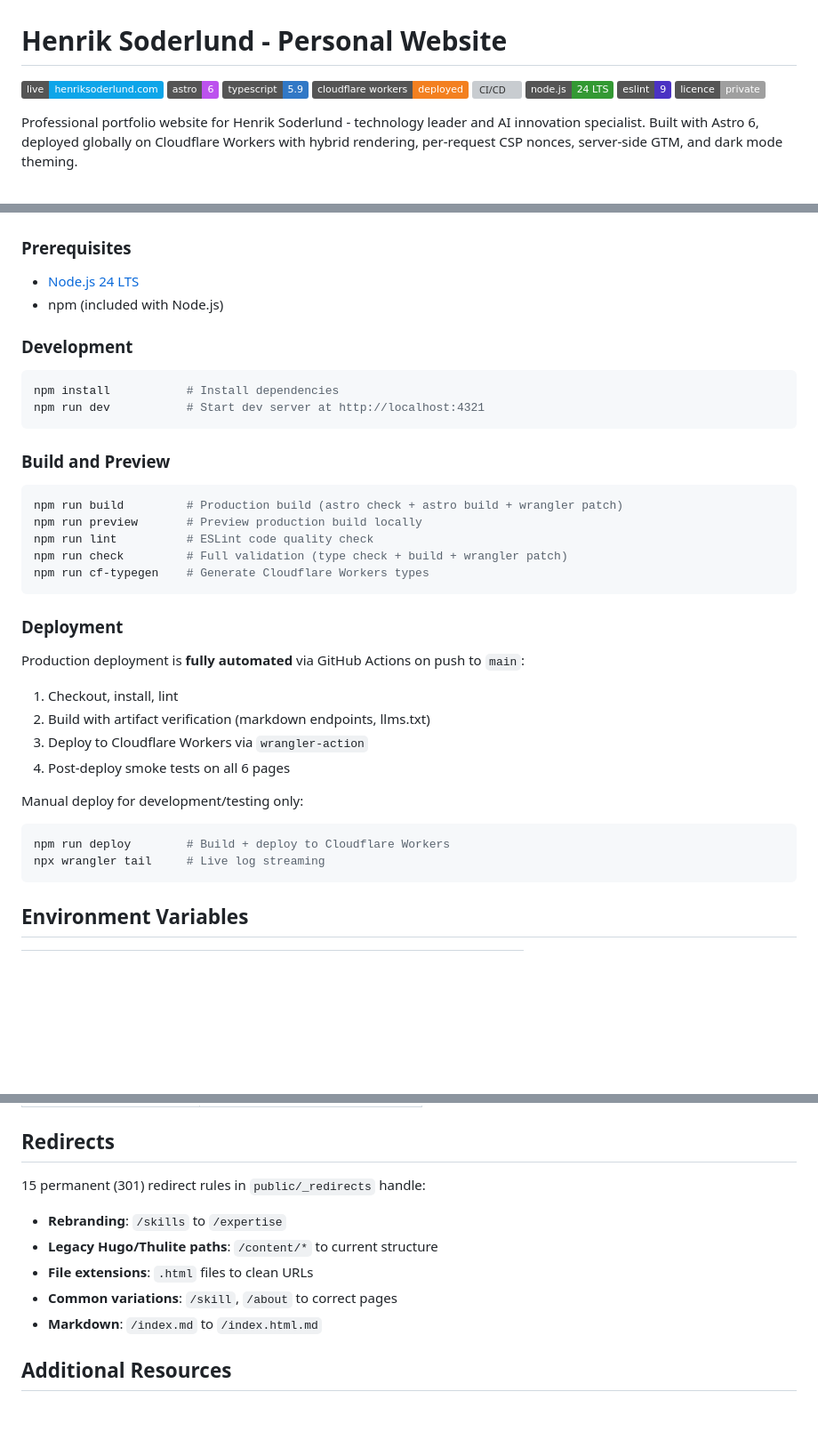
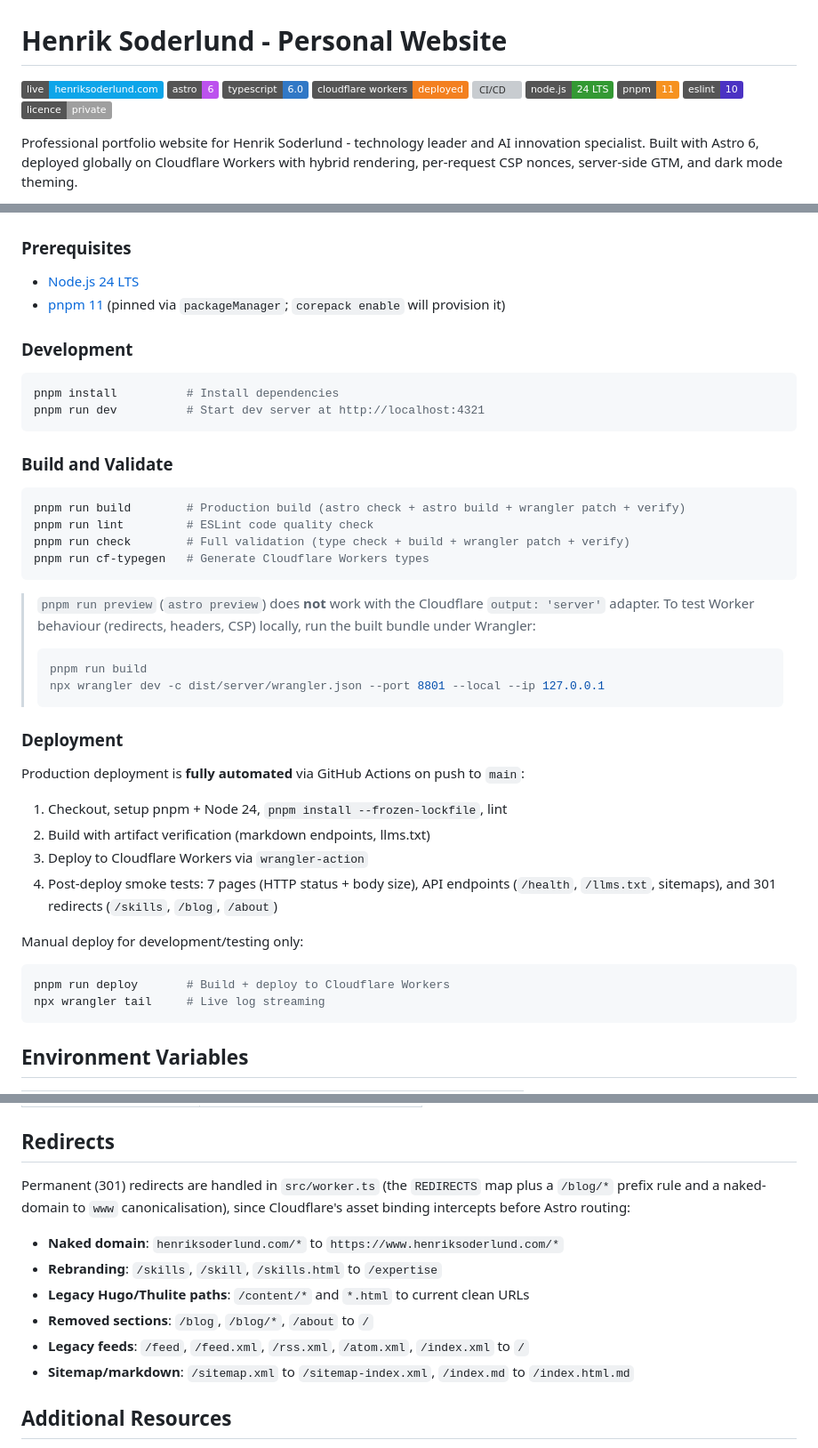
Before and after one commit to henkisdabro/henriksoderlund-website-v2, a Markdown page: README.md, 3 parts joined by grey strips. Shown at 89% size. Drawn GitHub-style; badges without logos; blank space fills up the shorter version; grey boxes are pictures that could not be loaded.

````diff
--- a/README.md
+++ b/README.md
@@ -2,11 +2,12 @@
 
 [![Live Site](https://img.shields.io/badge/live-henriksoderlund.com-0ea5e9?style=flat&logo=googlechrome&logoColor=white)](https://www.henriksoderlund.com/)
 [![Astro](https://img.shields.io/badge/astro-6-BC52EE?style=flat&logo=astro&logoColor=white)](https://astro.build/)
-[![TypeScript](https://img.shields.io/badge/typescript-5.9-3178C6?style=flat&logo=typescript&logoColor=white)](https://www.typescriptlang.org/)
+[![TypeScript](https://img.shields.io/badge/typescript-6.0-3178C6?style=flat&logo=typescript&logoColor=white)](https://www.typescriptlang.org/)
 [![Cloudflare Workers](https://img.shields.io/badge/cloudflare%20workers-deployed-F38020?style=flat&logo=cloudflare&logoColor=white)](https://workers.cloudflare.com/)
 [![CI/CD](https://img.shields.io/github/actions/workflow/status/henkisdabro/henriksoderlund-website-v2/deploy.yml?branch=main&label=deploy&logo=githubactions&logoColor=white)](https://github.com/henkisdabro/henriksoderlund-website-v2/actions)
 [![Node.js](https://img.shields.io/badge/node.js-24_LTS-339933?style=flat&logo=node.js&logoColor=white)](https://nodejs.org/)
-[![ESLint](https://img.shields.io/badge/eslint-9-4B32C3?style=flat&logo=eslint&logoColor=white)](https://eslint.org/)
+[![pnpm](https://img.shields.io/badge/pnpm-11-F69220?style=flat&logo=pnpm&logoColor=white)](https://pnpm.io/)
+[![ESLint](https://img.shields.io/badge/eslint-10-4B32C3?style=flat&logo=eslint&logoColor=white)](https://eslint.org/)
 [![License](https://img.shields.io/badge/licence-private-lightgrey?style=flat)](#)
 
 Professional portfolio website for Henrik Soderlund - technology leader and AI innovation specialist. Built with Astro 6, deployed globally on Cloudflare Workers with hybrid rendering, per-request CSP nonces, server-side GTM, and dark mode theming.
@@ -219,38 +224,44 @@ public/
 ### Prerequisites
 
 - [Node.js 24 LTS](https://nodejs.org/)
-- npm (included with Node.js)
+- [pnpm 11](https://pnpm.io/) (pinned via `packageManager`; `corepack enable` will provision it)
 
 ### Development
 
 ```bash
-npm install           # Install dependencies
-npm run dev           # Start dev server at http://localhost:4321
+pnpm install          # Install dependencies
+pnpm run dev          # Start dev server at http://localhost:4321
 ```
 
-### Build and Preview
+### Build and Validate
 
 ```bash
-npm run build         # Production build (astro check + astro build + wrangler patch)
-npm run preview       # Preview production build locally
-npm run lint          # ESLint code quality check
-npm run check         # Full validation (type check + build + wrangler patch)
-npm run cf-typegen    # Generate Cloudflare Workers types
+pnpm run build        # Production build (astro check + astro build + wrangler patch + verify)
+pnpm run lint         # ESLint code quality check
+pnpm run check        # Full validation (type check + build + wrangler patch + verify)
+pnpm run cf-typegen   # Generate Cloudflare Workers types
 ```
+
+> `pnpm run preview` (`astro preview`) does **not** work with the Cloudflare `output: 'server'` adapter. To test Worker behaviour (redirects, headers, CSP) locally, run the built bundle under Wrangler:
+>
+> ```bash
+> pnpm run build
+> npx wrangler dev -c dist/server/wrangler.json --port 8801 --local --ip 127.0.0.1
+> ```
 
 ### Deployment
 
 Production deployment is **fully automated** via GitHub Actions on push to `main`:
 
-1. Checkout, install, lint
+1. Checkout, setup pnpm + Node 24, `pnpm install --frozen-lockfile`, lint
 2. Build with artifact verification (markdown endpoints, llms.txt)
 3. Deploy to Cloudflare Workers via `wrangler-action`
-4. Post-deploy smoke tests on all 6 pages
+4. Post-deploy smoke tests: 7 pages (HTTP status + body size), API endpoints (`/health`, `/llms.txt`, sitemaps), and 301 redirects (`/skills`, `/blog`, `/about`)
 
 Manual deploy for development/testing only:
 
 ```bash
-npm run deploy        # Build + deploy to Cloudflare Workers
+pnpm run deploy       # Build + deploy to Cloudflare Workers
 npx wrangler tail     # Live log streaming
 ```
 
@@ -273,13 +284,14 @@ CI/CD secrets (GitHub Actions):
 
 ## Redirects
 
-15 permanent (301) redirect rules in `public/_redirects` handle:
+Permanent (301) redirects are handled in `src/worker.ts` (the `REDIRECTS` map plus a `/blog/*` prefix rule and a naked-domain to `www` canonicalisation), since Cloudflare's asset binding intercepts before Astro routing:
 
-- **Rebranding**: `/skills` to `/expertise`
-- **Legacy Hugo/Thulite paths**: `/content/*` to current structure
-- **File extensions**: `.html` files to clean URLs
-- **Common variations**: `/skill`, `/about` to correct pages
-- **Markdown**: `/index.md` to `/index.html.md`
+- **Naked domain**: `henriksoderlund.com/*` to `https://www.henriksoderlund.com/*`
+- **Rebranding**: `/skills`, `/skill`, `/skills.html` to `/expertise`
+- **Legacy Hugo/Thulite paths**: `/content/*` and `*.html` to current clean URLs
+- **Removed sections**: `/blog`, `/blog/*`, `/about` to `/`
+- **Legacy feeds**: `/feed`, `/feed.xml`, `/rss.xml`, `/atom.xml`, `/index.xml` to `/`
+- **Sitemap/markdown**: `/sitemap.xml` to `/sitemap-index.xml`, `/index.md` to `/index.html.md`
 
 ## Additional Resources
 
````
Also changed, not shown: other parts of README.md (+13 -9 lines), CLAUDE.md (+15 -16 lines).
